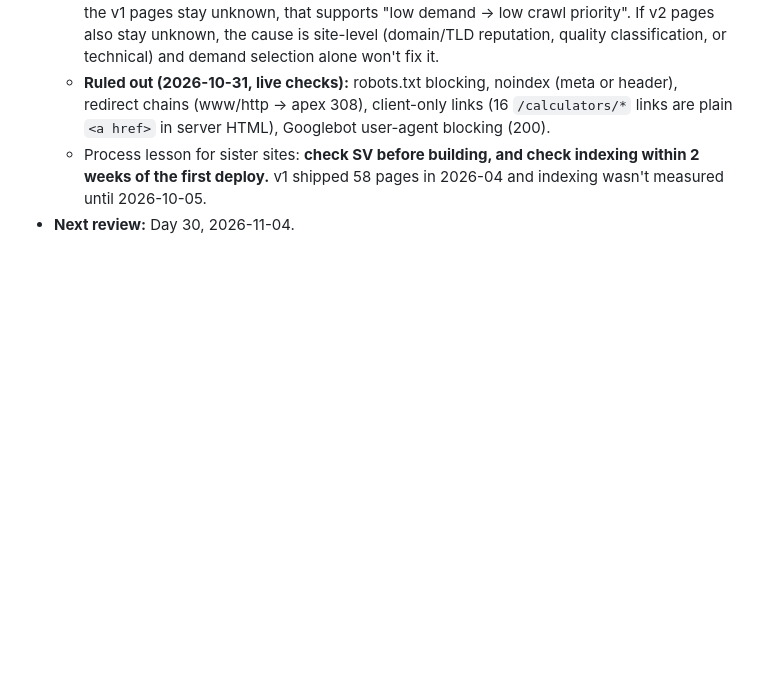
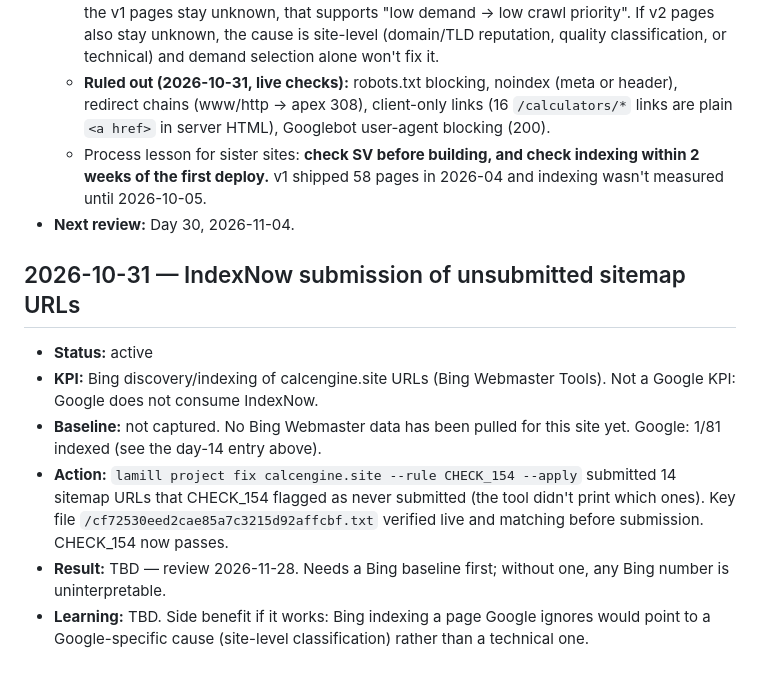
Before and after one commit to codervijo/calcengine.site, a Markdown page: docs/growth.md, the part around the change. Rendered like a GitHub page; blank space fills up the shorter version.

Commit message:
docs: log IndexNow submission in growth log
14 unsubmitted sitemap URLs sent to IndexNow (CHECK_154). Bing-only
signal; no Bing baseline captured yet; review 2026-11-28.

Co-Authored-By: Claude Opus 5.5 <noreply@anthropic.com>

```diff
--- a/docs/growth.md
+++ b/docs/growth.md
@@ -88,3 +88,11 @@ https://search.google.com/search-console directly.
   - **Ruled out (2026-10-31, live checks):** robots.txt blocking, noindex (meta or header), redirect chains (www/http → apex 308), client-only links (16 `/calculators/*` links are plain `<a href>` in server HTML), Googlebot user-agent blocking (200).
   - Process lesson for sister sites: **check SV before building, and check indexing within 2 weeks of the first deploy.** v1 shipped 58 pages in 2026-04 and indexing wasn't measured until 2026-10-05.
 - **Next review:** Day 30, 2026-11-04.
+
+## 2026-10-31 — IndexNow submission of unsubmitted sitemap URLs
+- **Status:** active
+- **KPI:** Bing discovery/indexing of calcengine.site URLs (Bing Webmaster Tools). Not a Google KPI: Google does not consume IndexNow.
+- **Baseline:** not captured. No Bing Webmaster data has been pulled for this site yet. Google: 1/81 indexed (see the day-14 entry above).
+- **Action:** `lamill project fix calcengine.site --rule CHECK_154 --apply` submitted 14 sitemap URLs that CHECK_154 flagged as never submitted (the tool didn't print which ones). Key file `/cf72530eed2cae85a7c3215d92affcbf.txt` verified live and matching before submission. CHECK_154 now passes.
+- **Result:** TBD — review 2026-11-28. Needs a Bing baseline first; without one, any Bing number is uninterpretable.
+- **Learning:** TBD. Side benefit if it works: Bing indexing a page Google ignores would point to a Google-specific cause (site-level classification) rather than a technical one.
```
